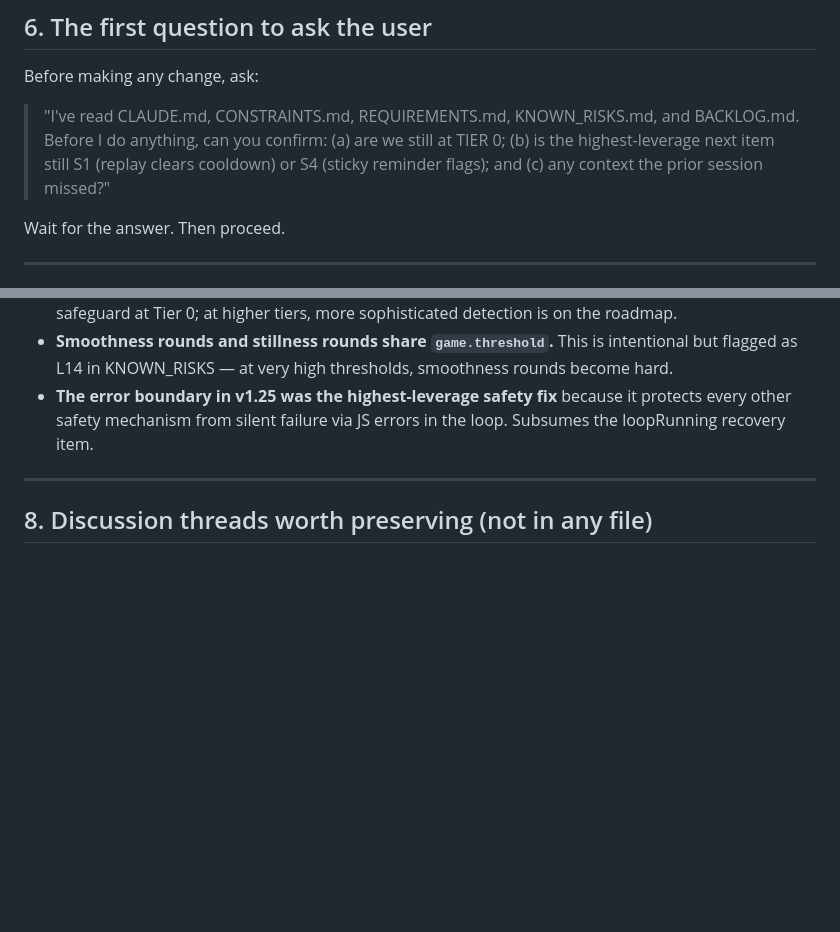
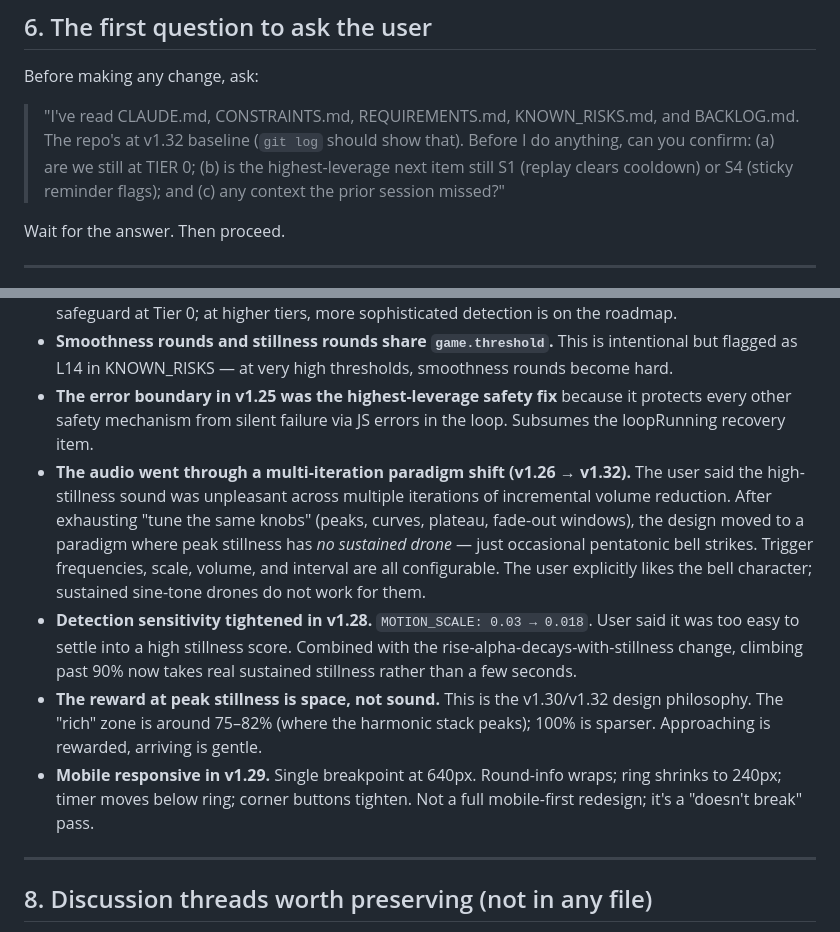
Before and after one commit to cognitivemirrors/hill-climbing, a Markdown page: CLAUDE.md, 2 parts joined by grey strips. Drawn GitHub-style; blank space fills up the shorter version.

```diff
--- a/CLAUDE.md
+++ b/CLAUDE.md
@@ -77,7 +79,7 @@ The user has been thoughtful and explicit about what matters. Carry these forwar
 
 Before making any change, ask:
 
-> "I've read CLAUDE.md, CONSTRAINTS.md, REQUIREMENTS.md, KNOWN_RISKS.md, and BACKLOG.md. Before I do anything, can you confirm: (a) are we still at TIER 0; (b) is the highest-leverage next item still S1 (replay clears cooldown) or S4 (sticky reminder flags); and (c) any context the prior session missed?"
+> "I've read CLAUDE.md, CONSTRAINTS.md, REQUIREMENTS.md, KNOWN_RISKS.md, and BACKLOG.md. The repo's at v1.32 baseline (`git log` should show that). Before I do anything, can you confirm: (a) are we still at TIER 0; (b) is the highest-leverage next item still S1 (replay clears cooldown) or S4 (sticky reminder flags); and (c) any context the prior session missed?"
 
 Wait for the answer. Then proceed.
 
@@ -94,6 +96,10 @@ These came up in conversation and informed code, but the reasoning isn't fully c
 - **The 5-minute idle-pause is a coarse heuristic.** The user accepted it as the trance-prevention safeguard at Tier 0; at higher tiers, more sophisticated detection is on the roadmap.
 - **Smoothness rounds and stillness rounds share `game.threshold`.** This is intentional but flagged as L14 in KNOWN_RISKS — at very high thresholds, smoothness rounds become hard.
 - **The error boundary in v1.25 was the highest-leverage safety fix** because it protects every other safety mechanism from silent failure via JS errors in the loop. Subsumes the loopRunning recovery item.
+- **The audio went through a multi-iteration paradigm shift (v1.26 → v1.32).** The user said the high-stillness sound was unpleasant across multiple iterations of incremental volume reduction. After exhausting "tune the same knobs" (peaks, curves, plateau, fade-out windows), the design moved to a paradigm where peak stillness has *no sustained drone* — just occasional pentatonic bell strikes. Trigger frequencies, scale, volume, and interval are all configurable. The user explicitly likes the bell character; sustained sine-tone drones do not work for them.
+- **Detection sensitivity tightened in v1.28.** `MOTION_SCALE: 0.03 → 0.018`. User said it was too easy to settle into a high stillness score. Combined with the rise-alpha-decays-with-stillness change, climbing past 90% now takes real sustained stillness rather than a few seconds.
+- **The reward at peak stillness is space, not sound.** This is the v1.30/v1.32 design philosophy. The "rich" zone is around 75–82% (where the harmonic stack peaks); 100% is sparser. Approaching is rewarded, arriving is gentle.
+- **Mobile responsive in v1.29.** Single breakpoint at 640px. Round-info wraps; ring shrinks to 240px; timer moves below ring; corner buttons tighten. Not a full mobile-first redesign; it's a "doesn't break" pass.
 
 ---
 
```
Also changed, not shown: other parts of CLAUDE.md (+10 -6 lines), BACKLOG.md (+27 -7 lines), KNOWN_RISKS.md (+4 -4 lines).
